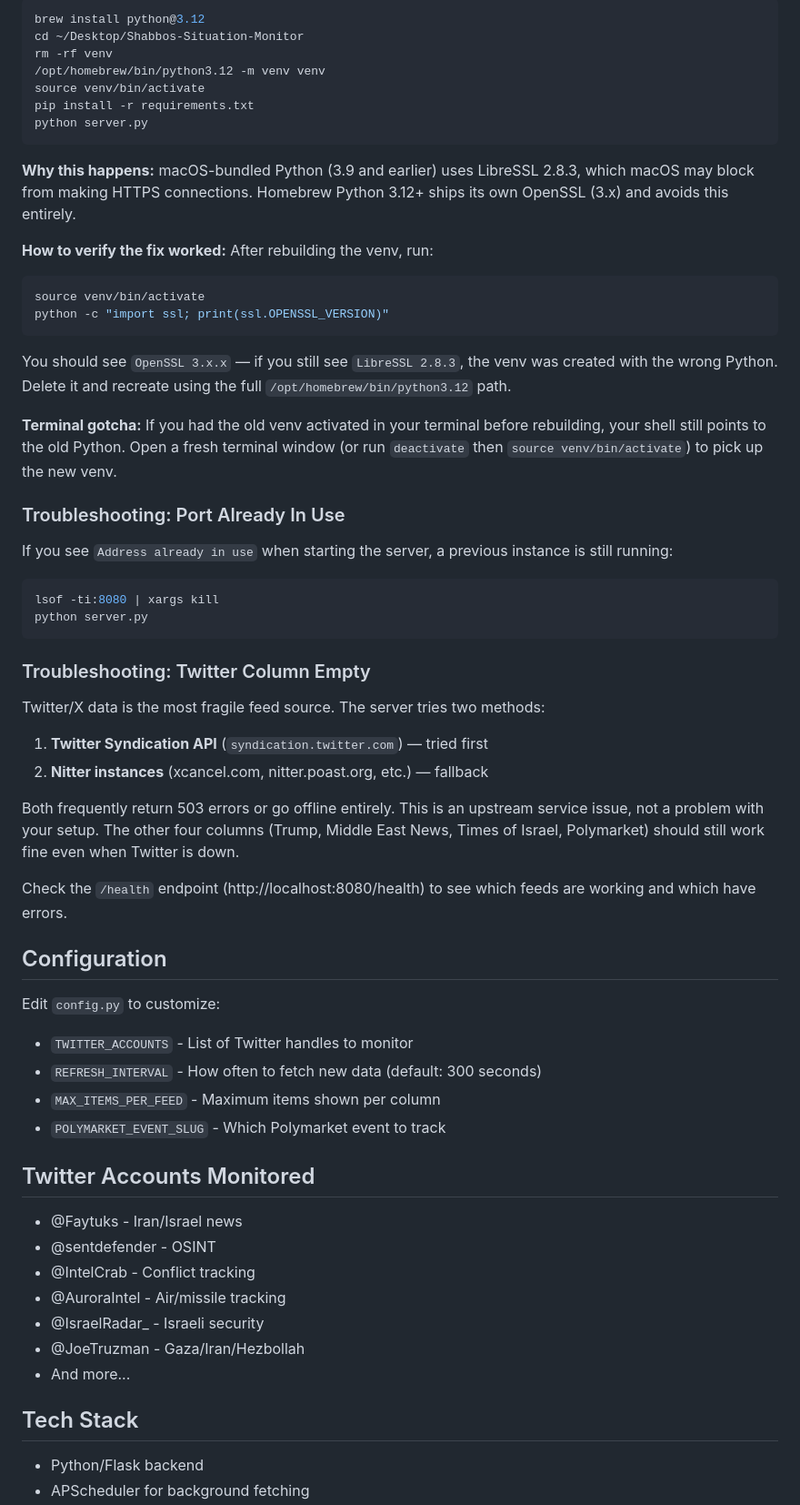
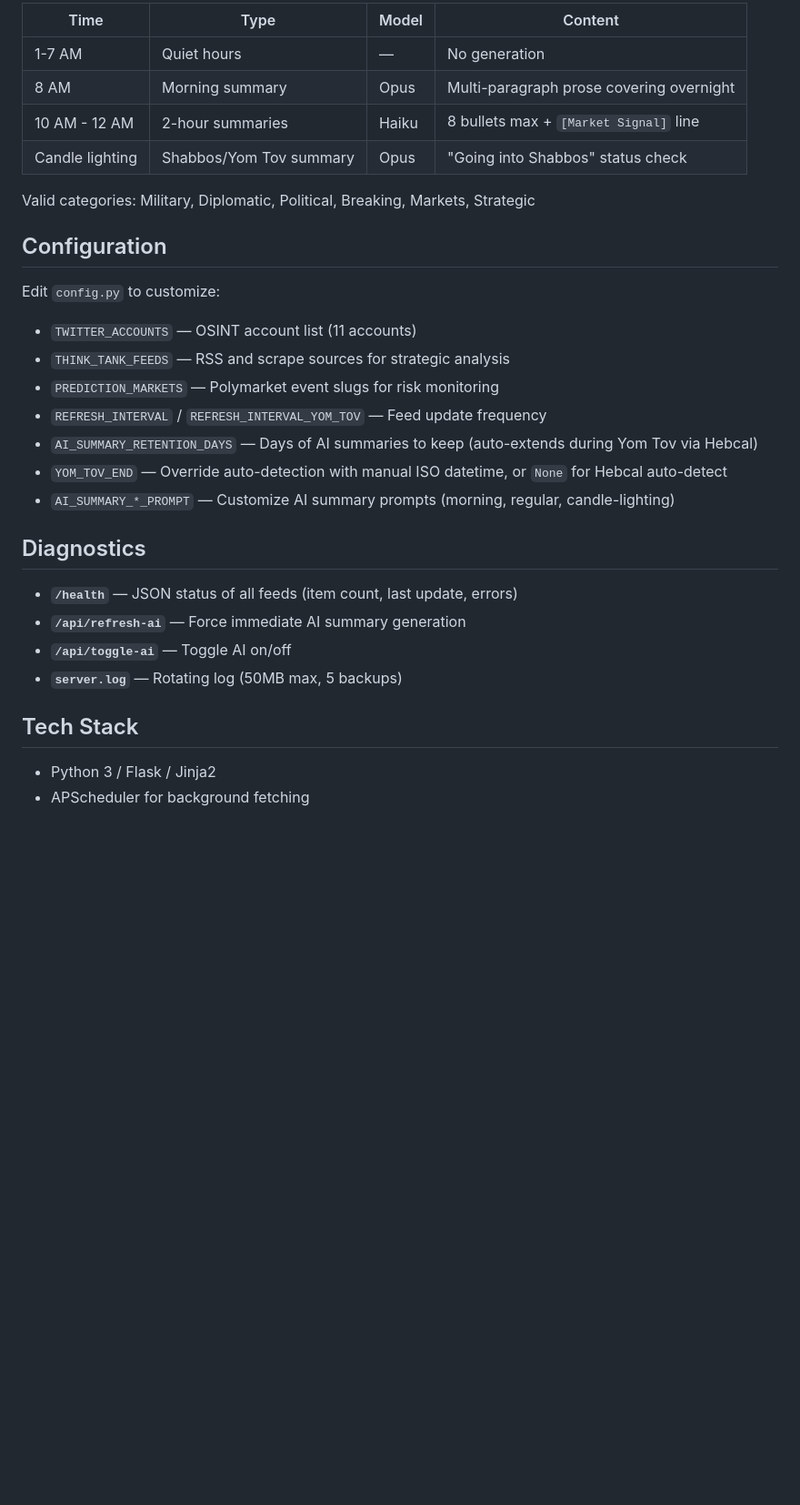
Before and after one commit to itsme188/Shabbos-Situation-Monitor, a Markdown page: README.md, the part around one of its changes. Shown at 91% size. GitHub-like rendering; blank space fills up the shorter version.

Commit message:
Update README to reflect current architecture and features
Co-Authored-By: Claude Opus 4.6 (1M context) <noreply@anthropic.com>

````diff
--- a/README.md
+++ b/README.md
@@ -51,64 +55,33 @@ If all feeds fail with `SSLError(PermissionError(1, 'Operation not permitted'))`
 
-```bash
-brew install python@3.12
-cd ~/Desktop/Shabbos-Situation-Monitor
-rm -rf venv
-/opt/homebrew/bin/python3.12 -m venv venv
-source venv/bin/activate
-pip install -r requirements.txt
-python server.py
-```
+| Time | Type | Model | Content |
+|------|------|-------|---------|
+| 1-7 AM | Quiet hours | — | No generation |
+| 8 AM | Morning summary | Opus | Multi-paragraph prose covering overnight |
+| 10 AM - 12 AM | 2-hour summaries | Haiku | 8 bullets max + `[Market Signal]` line |
+| Candle lighting | Shabbos/Yom Tov summary | Opus | "Going into Shabbos" status check |
 
-**Why this happens:** macOS-bundled Python (3.9 and earlier) uses LibreSSL 2.8.3, which macOS may block from making HTTPS connections. Homebrew Python 3.12+ ships its own OpenSSL (3.x) and avoids this entirely.
-
-**How to verify the fix worked:** After rebuilding the venv, run:
-```bash
-source venv/bin/activate
-python -c "import ssl; print(ssl.OPENSSL_VERSION)"
-```
-You should see `OpenSSL 3.x.x` — if you still see `LibreSSL 2.8.3`, the venv was created with the wrong Python. Delete it and recreate using the full `/opt/homebrew/bin/python3.12` path.
-
-**Terminal gotcha:** If you had the old venv activated in your terminal before rebuilding, your shell still points to the old Python. Open a fresh terminal window (or run `deactivate` then `source venv/bin/activate`) to pick up the new venv.
-
-### Troubleshooting: Port Already In Use
-
-If you see `Address already in use` when starting the server, a previous instance is still running:
-
-```bash
-lsof -ti:8080 | xargs kill
-python server.py
-```
-
-### Troubleshooting: Twitter Column Empty
-
-Twitter/X data is the most fragile feed source. The server tries two methods:
-1. **Twitter Syndication API** (`syndication.twitter.com`) — tried first
-2. **Nitter instances** (xcancel.com, nitter.poast.org, etc.) — fallback
-
-Both frequently return 503 errors or go offline entirely. This is an upstream service issue, not a problem with your setup. The other four columns (Trump, Middle East News, Times of Israel, Polymarket) should still work fine even when Twitter is down.
-
-Check the `/health` endpoint (http://localhost:8080/health) to see which feeds are working and which have errors.
+Valid categories: Military, Diplomatic, Political, Breaking, Markets, Strategic
 
 ## Configuration
 
 Edit `config.py` to customize:
 
-- `TWITTER_ACCOUNTS` - List of Twitter handles to monitor
-- `REFRESH_INTERVAL` - How often to fetch new data (default: 300 seconds)
-- `MAX_ITEMS_PER_FEED` - Maximum items shown per column
-- `POLYMARKET_EVENT_SLUG` - Which Polymarket event to track
+- `TWITTER_ACCOUNTS` — OSINT account list (11 accounts)
+- `THINK_TANK_FEEDS` — RSS and scrape sources for strategic analysis
+- `PREDICTION_MARKETS` — Polymarket event slugs for risk monitoring
+- `REFRESH_INTERVAL` / `REFRESH_INTERVAL_YOM_TOV` — Feed update frequency
+- `AI_SUMMARY_RETENTION_DAYS` — Days of AI summaries to keep (auto-extends during Yom Tov via Hebcal)
+- `YOM_TOV_END` — Override auto-detection with manual ISO datetime, or `None` for Hebcal auto-detect
+- `AI_SUMMARY_*_PROMPT` — Customize AI summary prompts (morning, regular, candle-lighting)
 
-## Twitter Accounts Monitored
+## Diagnostics
 
-- @Faytuks - Iran/Israel news
-- @sentdefender - OSINT
-- @IntelCrab - Conflict tracking
-- @AuroraIntel - Air/missile tracking
-- @IsraelRadar_ - Israeli security
-- @JoeTruzman - Gaza/Iran/Hezbollah
-- And more...
+- **`/health`** — JSON status of all feeds (item count, last update, errors)
+- **`/api/refresh-ai`** — Force immediate AI summary generation
+- **`/api/toggle-ai`** — Toggle AI on/off
+- **`server.log`** — Rotating log (50MB max, 5 backups)
 
 ## Tech Stack
 
-- Python/Flask backend
+- Python 3 / Flask / Jinja2
 - APScheduler for background fetching
````
Also changed, not shown: other parts of README.md (+38 -51 lines).
